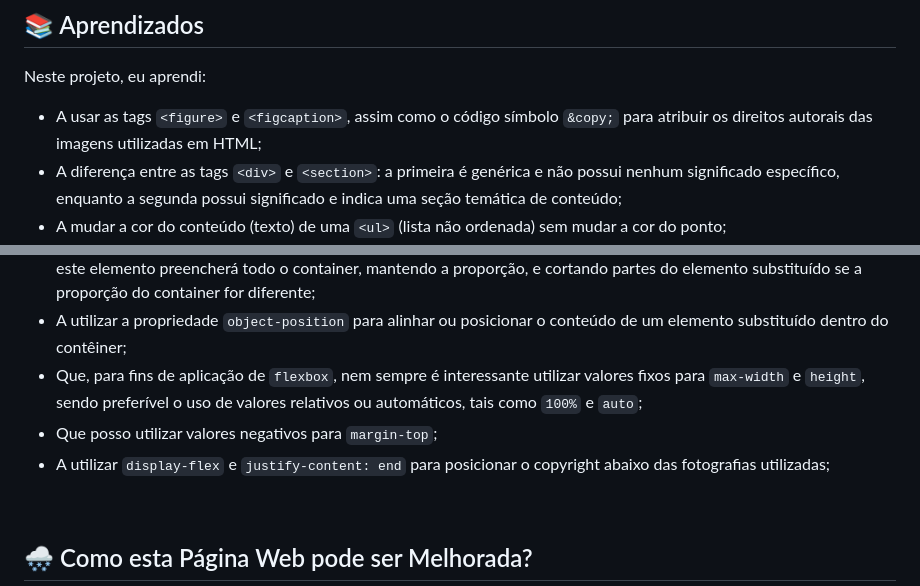
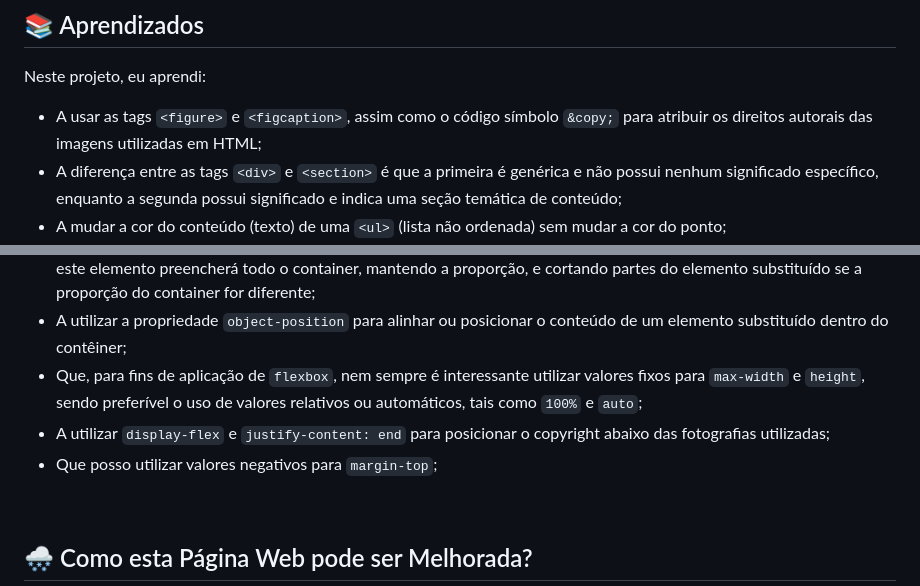
Before and after one commit to Hugo-Brasil/Meu-Segundo-Website, a Markdown page: README.md, 2 parts joined by grey strips. GitHub-like rendering.

Commit message:
Refactor learning points in README.md

```diff
--- a/README.md
+++ b/README.md
@@ -31,5 +32,7 @@
 
 Neste projeto, eu aprendi:
-  - A usar as tags `<figure>` e `<figcaption>`, assim como o código símbolo `&copy;` para atribuir os direitos autorais das imagens utilizadas em HTML;
-  - A diferença entre as tags `<div>` e `<section>`: a primeira é genérica e não possui nenhum significado específico, enquanto a segunda possui significado e indica uma seção temática de conteúdo;
+  - A usar as tags `<figure>` e `<figcaption>`, assim como o código símbolo `&copy;` para atribuir os direitos
+    autorais das imagens utilizadas em HTML;
+  - A diferença entre as tags `<div>` e `<section>` é que a primeira é genérica e não possui nenhum significado
+    específico, enquanto a segunda possui significado e indica uma seção temática de conteúdo;
   - A mudar a cor do conteúdo (texto) de uma `<ul>` (lista não ordenada) sem mudar a cor do ponto;
@@ -38,8 +41,8 @@ Neste projeto, eu aprendi:
   - A usar a propriedade e o valor `object-fit: cover` em CSS: a referida propriedade determina como o conteúdo de um elemento substituído (como `<img>` ou `<video>`) deve se ajustar ao contêiner; enquanto o referido valor estabelece que este elemento preencherá todo o container, mantendo a proporção, e cortando partes do elemento substituído se a proporção do container for diferente;
   - A utilizar a propriedade `object-position` para alinhar ou posicionar o conteúdo de um elemento substituído dentro do contêiner;
   - Que, para fins de aplicação de `flexbox`, nem sempre é interessante utilizar valores fixos para `max-width` e `height`, sendo preferível o uso de valores relativos ou automáticos, tais como `100%` e `auto`;
+  - A utilizar `display-flex` e `justify-content: end` para posicionar o copyright abaixo das fotografias utilizadas;
   - Que posso utilizar valores negativos para `margin-top`;
-  - A utilizar `display-flex` e `justify-content: end` para posicionar o copyright abaixo das fotografias utilizadas;
 
 </p>
 
```
Also changed, not shown: other parts of README.md (+3 -2 lines).
